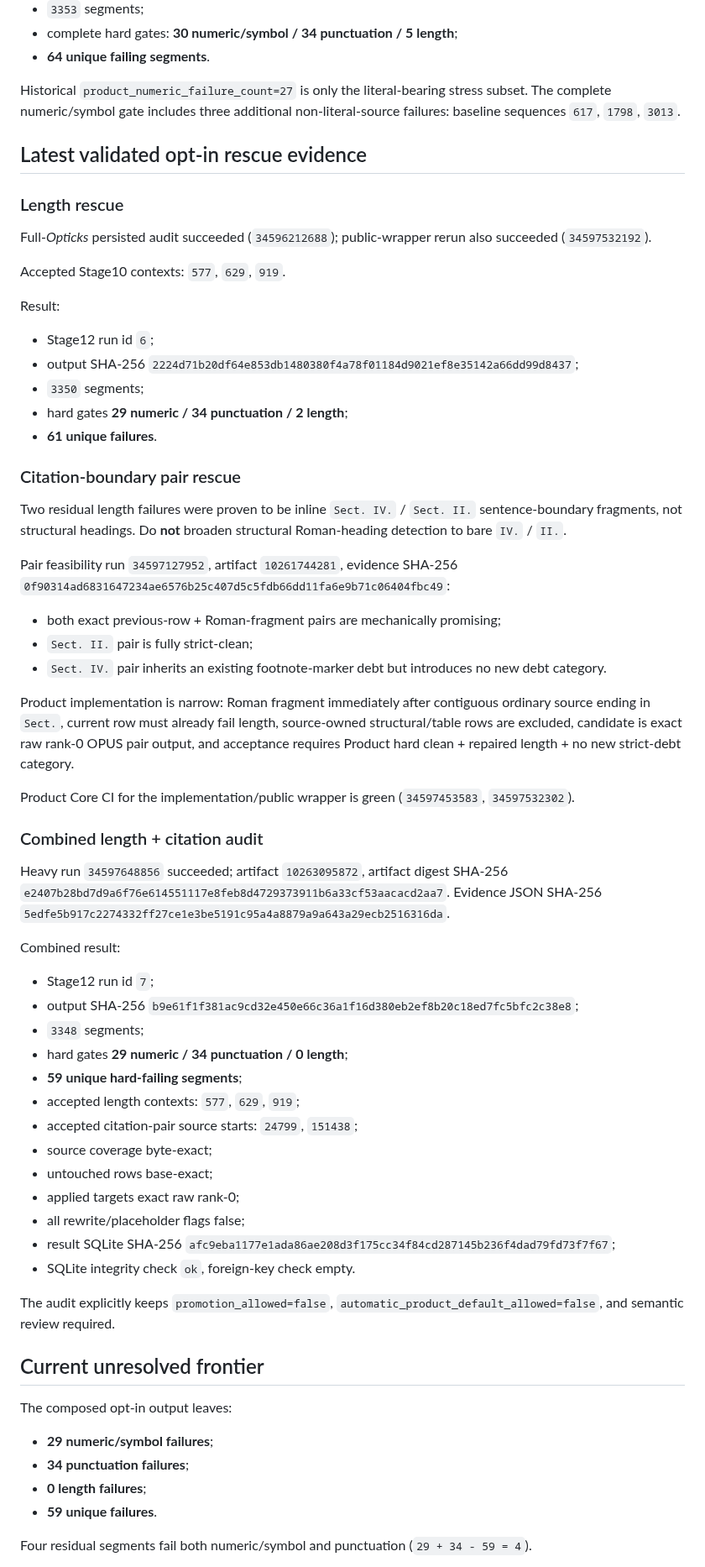
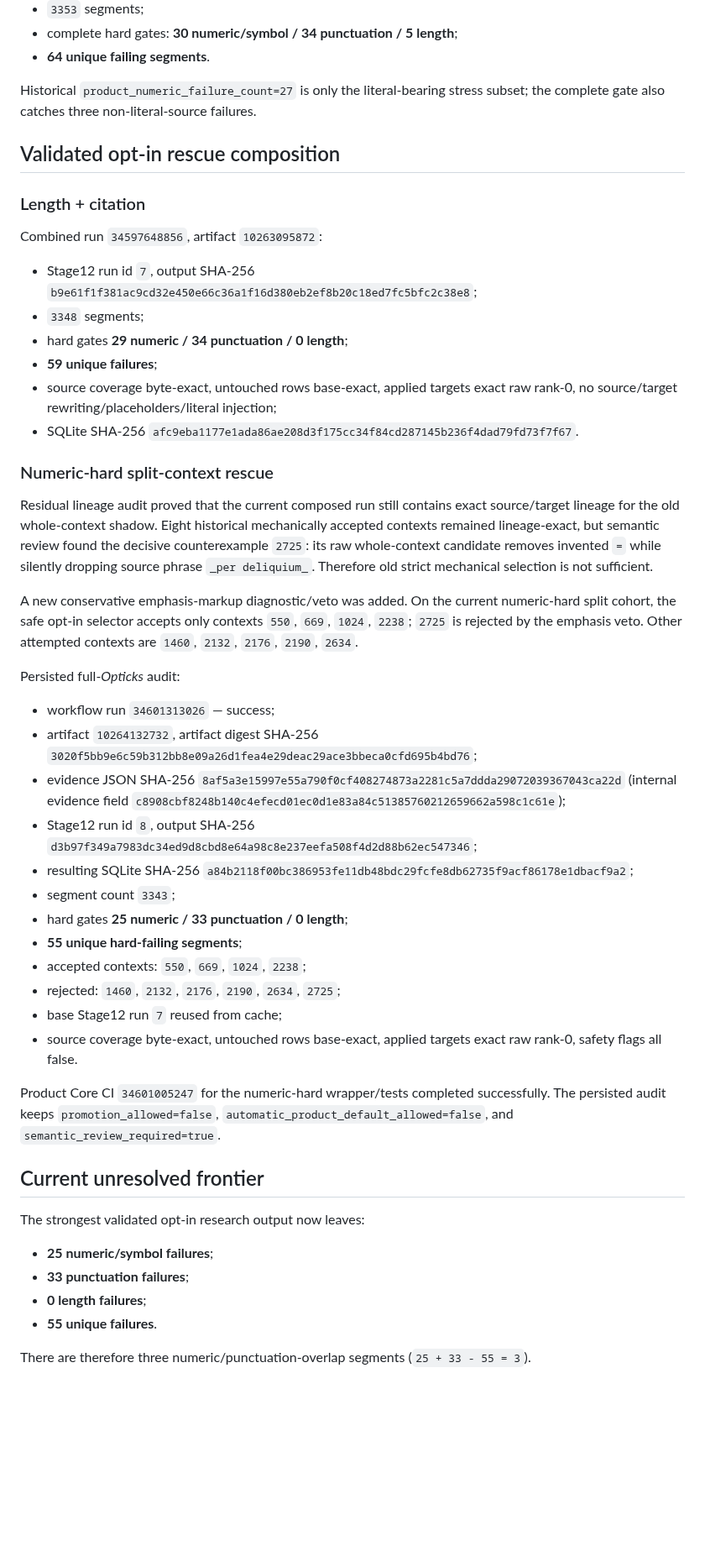
Before and after one commit to oss-lk/gerkonkv-site, a Markdown page: PROJECT_STATE.md, the part around one of its changes. Shown at 84% size. GitHub-like rendering; blank space fills up the shorter version.

Commit message:
Refresh L1 after numeric hard-failure rescue

```diff
--- a/PROJECT_STATE.md
+++ b/PROJECT_STATE.md
@@ -48,64 +42,49 @@ Structural-label `/2` Product baseline:
 - complete hard gates: **30 numeric/symbol / 34 punctuation / 5 length**;
 - **64 unique failing segments**.
 
-Historical `product_numeric_failure_count=27` is only the literal-bearing stress subset. The complete numeric/symbol gate includes three additional non-literal-source failures: baseline sequences `617`, `1798`, `3013`.
+Historical `product_numeric_failure_count=27` is only the literal-bearing stress subset; the complete gate also catches three non-literal-source failures.
 
-## Latest validated opt-in rescue evidence
+## Validated opt-in rescue composition
 
-### Length rescue
+### Length + citation
 
-Full-*Opticks* persisted audit succeeded (`34596212688`); public-wrapper rerun also succeeded (`34597532192`).
-
-Accepted Stage10 contexts: `577`, `629`, `919`.
-
-Result:
-- Stage12 run id `6`;
-- output SHA-256 `2224d71b20df64e853db1480380f4a78f01184d9021ef8e35142a66dd99d8437`;
-- `3350` segments;
-- hard gates **29 numeric / 34 punctuation / 2 length**;
-- **61 unique failures**.
-
-### Citation-boundary pair rescue
-
-Two residual length failures were proven to be inline `Sect. IV.` / `Sect. II.` sentence-boundary fragments, not structural headings. Do **not** broaden structural Roman-heading detection to bare `IV.` / `II.`.
-
-Pair feasibility run `34597127952`, artifact `10261744281`, evidence SHA-256 `0f90314ad6831647234ae6576b25c407d5c5fdb66dd11fa6e9b71c06404fbc49`:
-- both exact previous-row + Roman-fragment pairs are mechanically promising;
-- `Sect. II.` pair is fully strict-clean;
-- `Sect. IV.` pair inherits an existing footnote-marker debt but introduces no new debt category.
-
-Product implementation is narrow: Roman fragment immediately after contiguous ordinary source ending in `Sect.`, current row must already fail length, source-owned structural/table rows are excluded, candidate is exact raw rank-0 OPUS pair output, and acceptance requires Product hard clean + repaired length + no new strict-debt category.
-
-Product Core CI for the implementation/public wrapper is green (`34597453583`, `34597532302`).
-
-### Combined length + citation audit
-
-Heavy run `34597648856` succeeded; artifact `10263095872`, artifact digest SHA-256 `e2407b28bd7d9a6f76e614551117e8feb8d4729373911b6a33cf53aacacd2aa7`. Evidence JSON SHA-256 `5edfe5b917c2274332ff27ce1e3be5191c95a4a8879a9a643a29ecb2516316da`.
-
-Combined result:
-- Stage12 run id `7`;
-- output SHA-256 `b9e61f1f381ac9cd32e450e66c36a1f16d380eb2ef8b20c18ed7fc5bfc2c38e8`;
+Combined run `34597648856`, artifact `10263095872`:
+- Stage12 run id `7`, output SHA-256 `b9e61f1f381ac9cd32e450e66c36a1f16d380eb2ef8b20c18ed7fc5bfc2c38e8`;
 - `3348` segments;
 - hard gates **29 numeric / 34 punctuation / 0 length**;
-- **59 unique hard-failing segments**;
-- accepted length contexts: `577`, `629`, `919`;
-- accepted citation-pair source starts: `24799`, `151438`;
-- source coverage byte-exact;
-- untouched rows base-exact;
-- applied targets exact raw rank-0;
-- all rewrite/placeholder flags false;
-- result SQLite SHA-256 `afc9eba1177e1ada86ae208d3f175cc34f84cd287145b236f4dad79fd73f7f67`;
-- SQLite integrity check `ok`, foreign-key check empty.
+- **59 unique failures**;
+- source coverage byte-exact, untouched rows base-exact, applied targets exact raw rank-0, no source/target rewriting/placeholders/literal injection;
+- SQLite SHA-256 `afc9eba1177e1ada86ae208d3f175cc34f84cd287145b236f4dad79fd73f7f67`.
 
-The audit explicitly keeps `promotion_allowed=false`, `automatic_product_default_allowed=false`, and semantic review required.
+### Numeric-hard split-context rescue
+
+Residual lineage audit proved that the current composed run still contains exact source/target lineage for the old whole-context shadow. Eight historical mechanically accepted contexts remained lineage-exact, but semantic review found the decisive counterexample `2725`: its raw whole-context candidate removes invented `=` while silently dropping source phrase `_per deliquium_`. Therefore old strict mechanical selection is not sufficient.
+
+A new conservative emphasis-markup diagnostic/veto was added. On the current numeric-hard split cohort, the safe opt-in selector accepts only contexts `550`, `669`, `1024`, `2238`; `2725` is rejected by the emphasis veto. Other attempted contexts are `1460`, `2132`, `2176`, `2190`, `2634`.
+
+Persisted full-*Opticks* audit:
+- workflow run `34601313026` — success;
+- artifact `10264132732`, artifact digest SHA-256 `3020f5bb9e6c59b312bb8e09a26d1fea4e29deac29ace3bbeca0cfd695b4bd76`;
+- evidence JSON SHA-256 `8af5a3e15997e55a790f0cf408274873a2281c5a7ddda29072039367043ca22d` (internal evidence field `c8908cbf8248b140c4efecd01ec0d1e83a84c51385760212659662a598c1c61e`);
+- Stage12 run id `8`, output SHA-256 `d3b97f349a7983dc34ed9d8cbd8e64a98c8e237eefa508f4d2d88b62ec547346`;
+- resulting SQLite SHA-256 `a84b2118f00bc386953fe11db48bdc29fcfe8db62735f9acf86178e1dbacf9a2`;
+- segment count `3343`;
+- hard gates **25 numeric / 33 punctuation / 0 length**;
+- **55 unique hard-failing segments**;
+- accepted contexts: `550`, `669`, `1024`, `2238`;
+- rejected: `1460`, `2132`, `2176`, `2190`, `2634`, `2725`;
+- base Stage12 run `7` reused from cache;
+- source coverage byte-exact, untouched rows base-exact, applied targets exact raw rank-0, safety flags all false.
+
+Product Core CI `34601005247` for the numeric-hard wrapper/tests completed successfully. The persisted audit keeps `promotion_allowed=false`, `automatic_product_default_allowed=false`, and `semantic_review_required=true`.
 
 ## Current unresolved frontier
 
-The composed opt-in output leaves:
-- **29 numeric/symbol failures**;
-- **34 punctuation failures**;
+The strongest validated opt-in research output now leaves:
+- **25 numeric/symbol failures**;
+- **33 punctuation failures**;
 - **0 length failures**;
-- **59 unique failures**.
+- **55 unique failures**.
 
-Four residual segments fail both numeric/symbol and punctuation (`29 + 34 - 59 = 4`).
+There are therefore three numeric/punctuation-overlap segments (`25 + 33 - 55 = 3`).
 
```
Also changed, not shown: other parts of PROJECT_STATE.md (+21 -40 lines).
